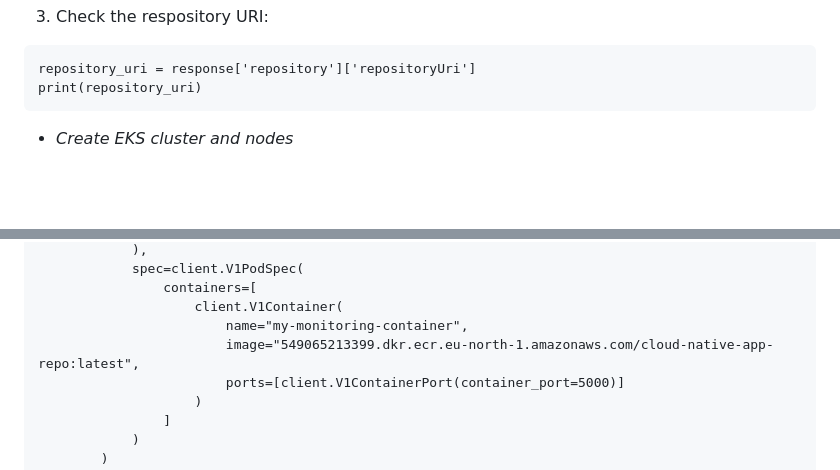
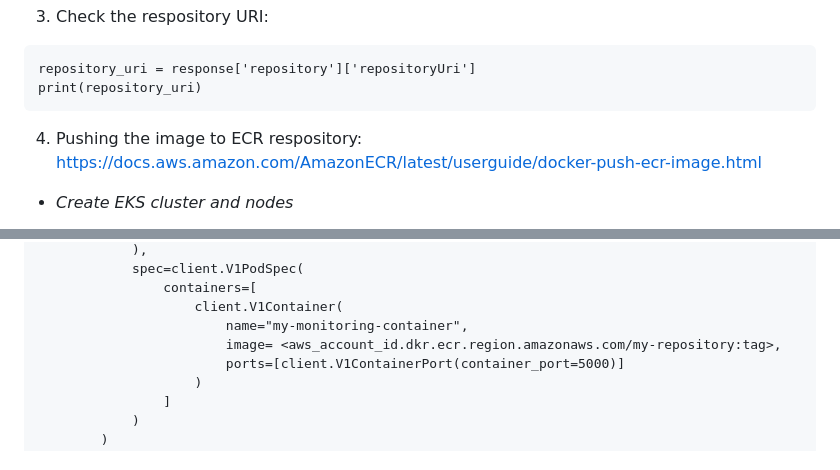
Before and after one commit to SangTheInnovator/Cloud-native-monitoring-app, a Markdown page: README.md, 2 parts joined by grey strips. GitHub-like rendering; blank space fills up the shorter version.

````diff
--- a/README.md
+++ b/README.md
@@ -95,6 +95,8 @@ response = ecr_client.create_repository(repositoryName=repository_name)
 repository_uri = response['repository']['repositoryUri']
 print(repository_uri)
 ```
+4. Pushing the image to ECR respository:
+https://docs.aws.amazon.com/AmazonECR/latest/userguide/docker-push-ecr-image.html
 
 - *Create EKS cluster and nodes*
 
@@ -129,7 +131,7 @@ deployment = client.V1Deployment(
                 containers=[
                     client.V1Container(
                         name="my-monitoring-container",
-                        image="549065213399.dkr.ecr.eu-north-1.amazonaws.com/cloud-native-app-repo:latest",
+                        image= <aws_account_id.dkr.ecr.region.amazonaws.com/my-repository:tag>,
                         ports=[client.V1ContainerPort(container_port=5000)]
                     )
                 ]
````
